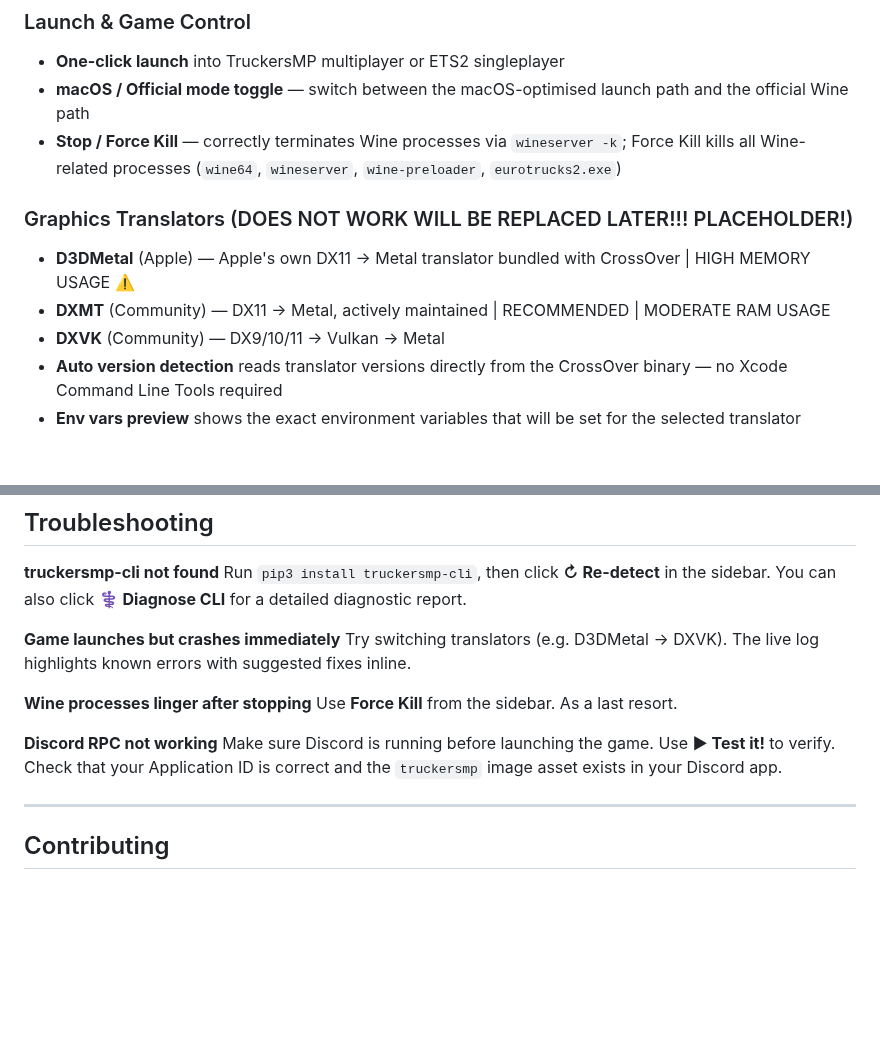
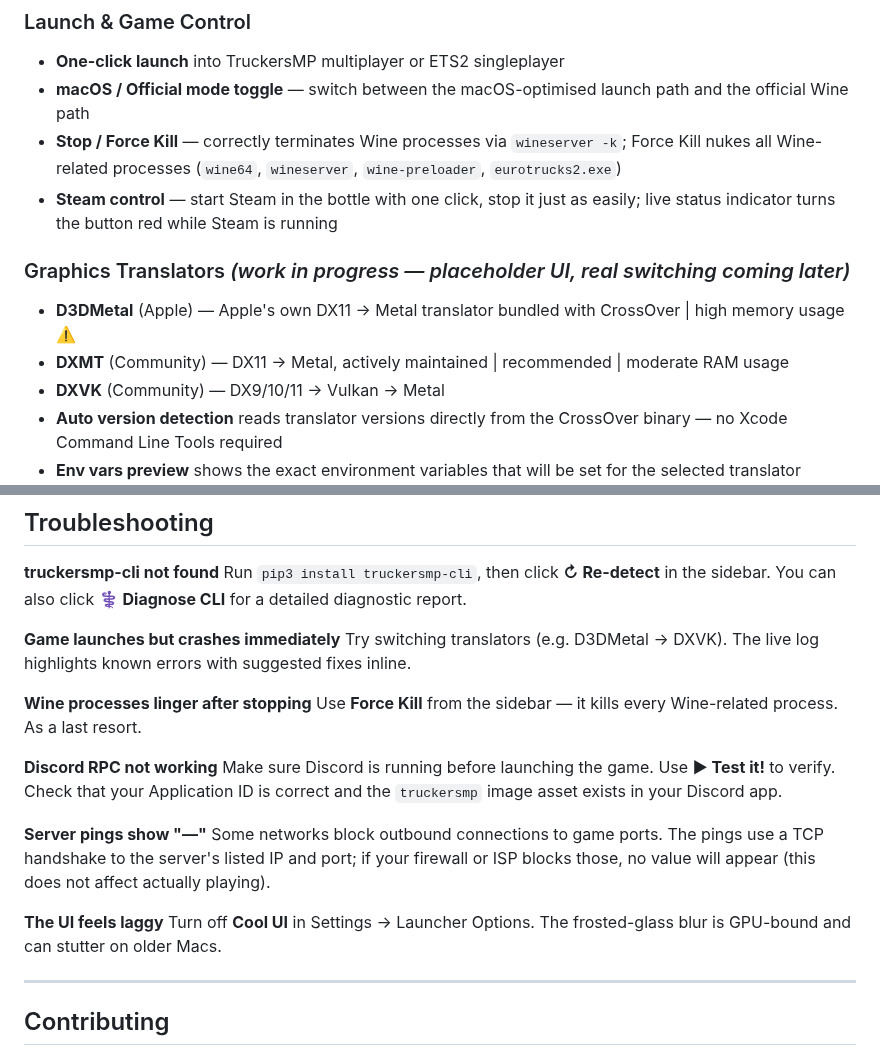
Before and after one commit to nohero765/truckersmp-macos, a Markdown page: README.md, 2 parts joined by grey strips. Rendered like a GitHub page; blank space fills up the shorter version.

```diff
--- a/README.md
+++ b/README.md
@@ -11,11 +13,12 @@ A native macOS GUI launcher for [TruckersMP](https://truckersmp.com) — the Eur
 ### Launch & Game Control
 - **One-click launch** into TruckersMP multiplayer or ETS2 singleplayer
 - **macOS / Official mode toggle** — switch between the macOS-optimised launch path and the official Wine path
-- **Stop / Force Kill** — correctly terminates Wine processes via `wineserver -k`; Force Kill kills all Wine-related processes (`wine64`, `wineserver`, `wine-preloader`, `eurotrucks2.exe`)
+- **Stop / Force Kill** — correctly terminates Wine processes via `wineserver -k`; Force Kill nukes all Wine-related processes (`wine64`, `wineserver`, `wine-preloader`, `eurotrucks2.exe`)
+- **Steam control** — start Steam in the bottle with one click, stop it just as easily; live status indicator turns the button red while Steam is running
 
-### Graphics Translators (DOES NOT WORK WILL BE REPLACED LATER!!! PLACEHOLDER!)
-- **D3DMetal** (Apple) — Apple's own DX11 → Metal translator bundled with CrossOver | HIGH MEMORY USAGE ⚠️
-- **DXMT** (Community) — DX11 → Metal, actively maintained | RECOMMENDED | MODERATE RAM USAGE
+### Graphics Translators _(work in progress — placeholder UI, real switching coming later)_
+- **D3DMetal** (Apple) — Apple's own DX11 → Metal translator bundled with CrossOver | high memory usage ⚠️
+- **DXMT** (Community) — DX11 → Metal, actively maintained | recommended | moderate RAM usage
 - **DXVK** (Community) — DX9/10/11 → Vulkan → Metal
 - **Auto version detection** reads translator versions directly from the CrossOver binary — no Xcode Command Line Tools required
 - **Env vars preview** shows the exact environment variables that will be set for the selected translator
@@ -114,13 +133,18 @@ Run `pip3 install truckersmp-cli`, then click **↻ Re-detect** in the sidebar.
 Try switching translators (e.g. D3DMetal → DXVK). The live log highlights known errors with suggested fixes inline.
 
 **Wine processes linger after stopping**
-Use **Force Kill** from the sidebar. As a last resort.
+Use **Force Kill** from the sidebar — it kills every Wine-related process. As a last resort.
 
 **Discord RPC not working**
 Make sure Discord is running before launching the game. Use **▶ Test it!** to verify. Check that your Application ID is correct and the `truckersmp` image asset exists in your Discord app.
 
+**Server pings show "—"**
+Some networks block outbound connections to game ports. The pings use a TCP handshake to the server's listed IP and port; if your firewall or ISP blocks those, no value will appear (this does not affect actually playing).
+
+**The UI feels laggy**
+Turn off **Cool UI** in Settings → Launcher Options. The frosted-glass blur is GPU-bound and can stutter on older Macs.
+
 ---
-
 
 ## Contributing
 
```
Also changed, not shown: other parts of README.md (+25 -7 lines).
